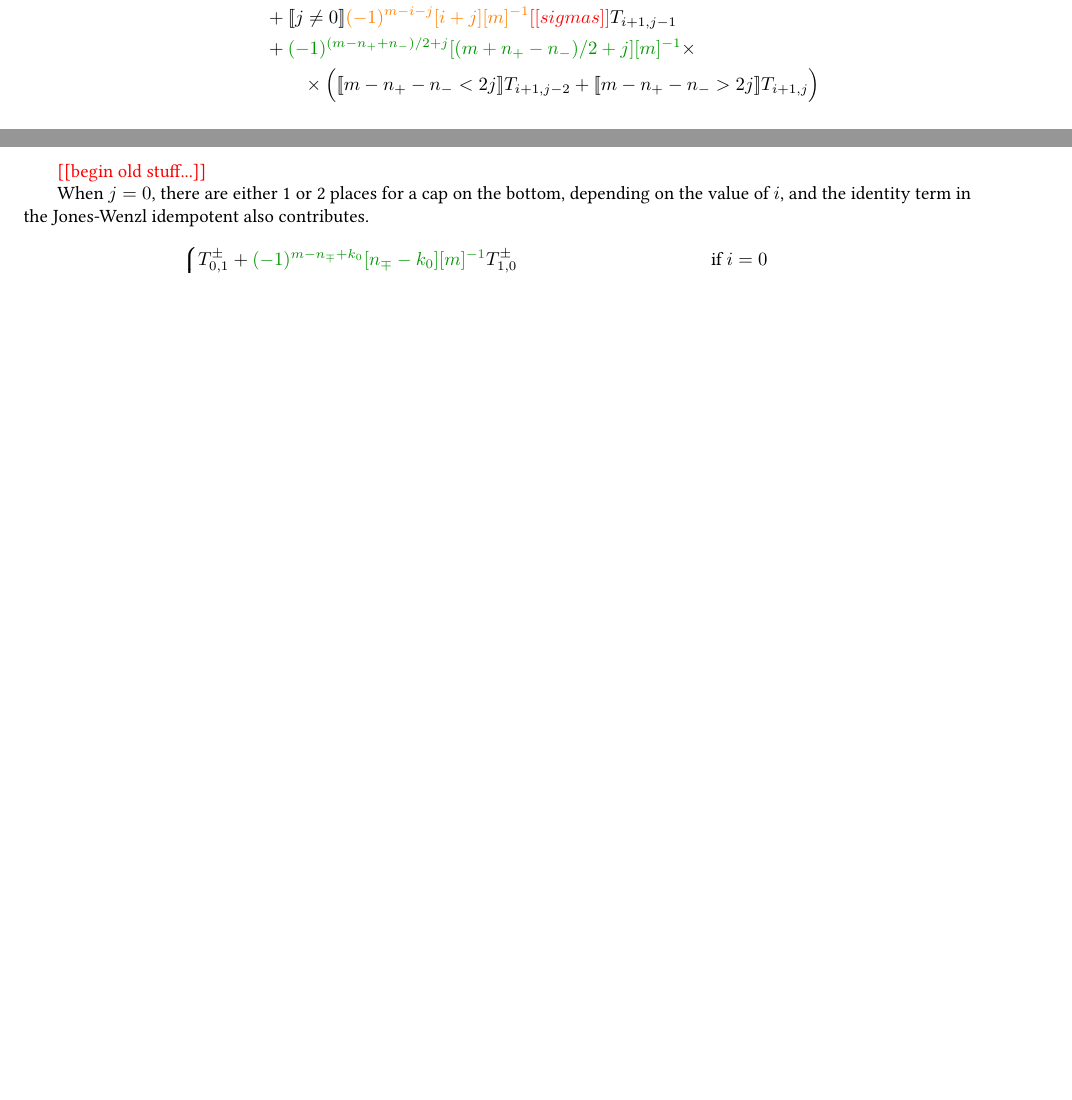
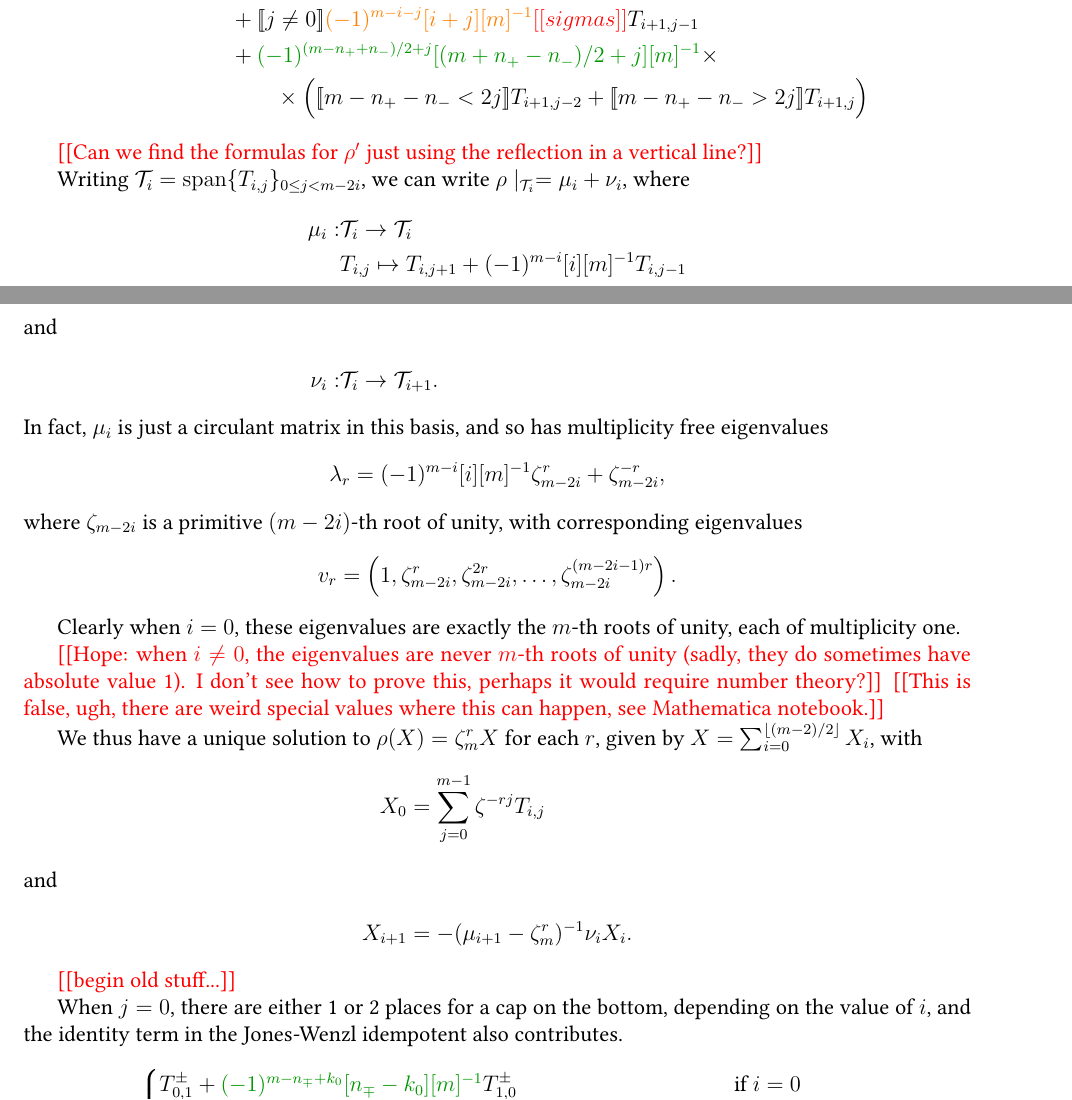
Before and after one commit to semorrison/ATLJ, a LaTeX document (ATLJ.tex, which reads preamble.tex): two parts of pages 5 and 6 of 8 before the commit and two parts of pages 6 and 7 of 11 after it, joined at a grey line, cut so that both start at the same text, the shorter picture padded with empty space. Compiled offline with pdfLaTeX.

Commit message:
working on stuff

```diff
--- a/ATLJ.tex
+++ b/ATLJ.tex
@@ -1,4 +1,4 @@
-\documentclass{article}
+\documentclass[12pt]{article}
 \input{preamble}
 
 \title{Working notes}
@@ -365,6 +365,33 @@ T_{i, j + 1} \\
 \end{align*}
 
 
+\nn{Can we find the formulas for $\rho'$ just using the reflection in a vertical line?}
+
+Writing $\cT_i = \Span \{ T_{i,j} \}_{0 \leq j < m- 2i}$, we can write $\rho \mid_{\cT_i} = \mu_i + \nu_i$, where
+\begin{align*}
+\mu_i : & \cT_i \to \cT_i \\
+ & T_{i,j} \mapsto T_{i,j+1} + (-1)^{m-i}[i][m]^{-1} T_{i,j-1} \\
+\intertext{and}
+\nu_i : & \cT_i \to \cT_{i+1}.
+\end{align*}
+In fact, $\mu_i$ is just a circulant matrix in this basis, and so has multiplicity free eigenvalues
+$$\lambda_r = (-1)^{m-i}[i][m]^{-1} \zeta_{m-2i}^r + \zeta_{m-2i}^{-r},$$
+where $\zeta_{m-2i}$ is a primitive $(m-2i)$-th root of unity, with corresponding eigenvalues
+$$v_r = \left(1, \zeta_{m-2i}^r , \zeta_{m-2i}^{2r} , \ldots, \zeta_{m-2i}^{(m-2i-1)r} \right).$$
+
+Clearly when $i = 0$, these eigenvalues are exactly the $m$-th roots of unity, each of multiplicity one.
+
+\nn{Hope: when $i \neq 0$, the eigenvalues are never $m$-th roots of unity (sadly, they do sometimes have absolute value 1). I don't see how to prove this, perhaps it would require number theory?}
+\nn{This is false, ugh, there are weird special values where this can happen, see Mathematica notebook.}
+
+We thus have a unique solution to $\rho(X) = \zeta_m^r X$ for each $r$, given by $X = \sum_{i=0}^{\lfloor(m-2)/2\rfloor} X_i$, with
+\begin{align*}
+X_0 & = \sum_{j=0}^{m-1} \zeta^{-rj} T_{i,j} \\
+\intertext{and}
+X_{i+1} & = - (\mu_{i+1} - \zeta_m^r)^{-1} \nu_i X_i.
+\end{align*}
+
+
 \nn{begin old stuff...}
 
 When $j=0$, there are either 1 or 2 places for a cap on the bottom, depending on the value of $i$, and the identity term in the Jones-Wenzl idempotent also contributes.
--- a/preamble.tex
+++ b/preamble.tex
@@ -245,7 +245,7 @@
 
 \DeclareMathOperator{\depth}{depth}
 \DeclareMathOperator{\nbhd}{nbhd}
-\DeclareMathOperator{\spann}{span}
+\DeclareMathOperator{\Span}{span}
 \DeclareMathOperator{\Tr}{Tr}
 \DeclareMathOperator{\sh}{sh}
 \DeclareMathOperator{\un}{un}
```
Also changed, not shown: ATLJ.tex (2 more changed lines).
